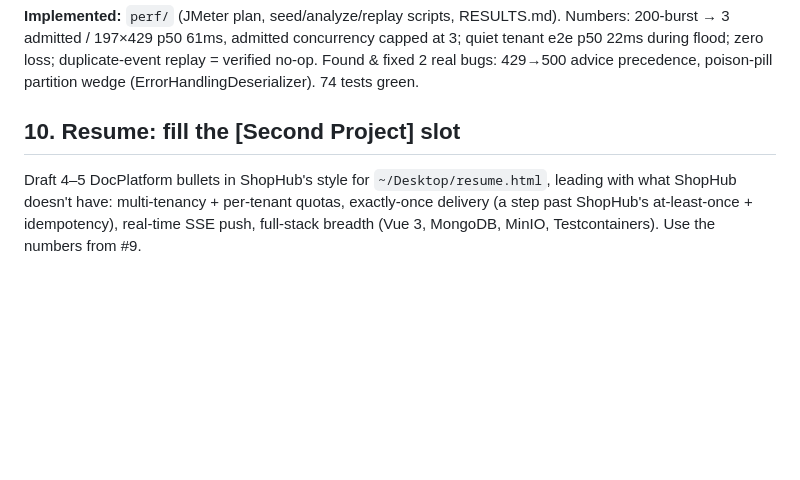
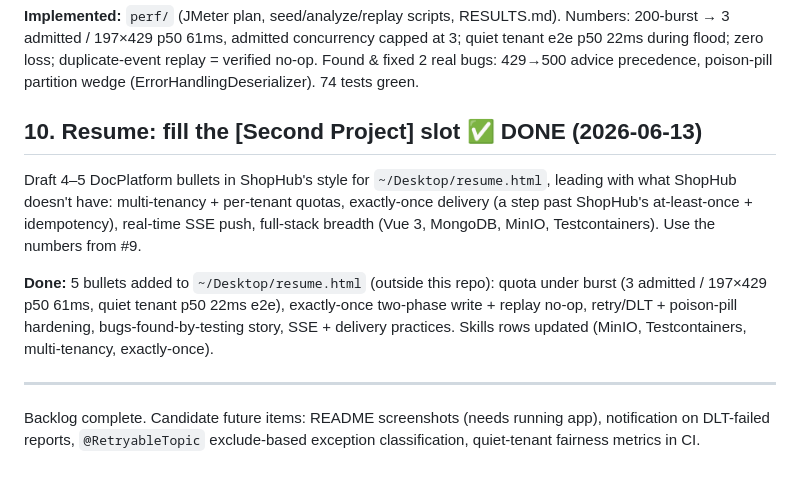
Before and after one commit to averyhinazuki/DocPlatform, a Markdown page: docs/todolist.md, the part around the change. Drawn GitHub-style; blank space fills up the shorter version.

Commit message:
docs: mark resume task done; note future backlog candidates

```diff
--- a/docs/todolist.md
+++ b/docs/todolist.md
@@ -43,5 +43,11 @@ JMeter run with two tenants — one flooding report requests, proving clean 429s
 
 **Implemented:** `perf/` (JMeter plan, seed/analyze/replay scripts, RESULTS.md). Numbers: 200-burst → 3 admitted / 197×429 p50 61ms, admitted concurrency capped at 3; quiet tenant e2e p50 22ms during flood; zero loss; duplicate-event replay = verified no-op. Found & fixed 2 real bugs: 429→500 advice precedence, poison-pill partition wedge (ErrorHandlingDeserializer). 74 tests green.
 
-## 10. Resume: fill the [Second Project] slot
+## 10. Resume: fill the [Second Project] slot ✅ DONE (2026-06-13)
 Draft 4–5 DocPlatform bullets in ShopHub's style for `~/Desktop/resume.html`, leading with what ShopHub doesn't have: multi-tenancy + per-tenant quotas, exactly-once delivery (a step past ShopHub's at-least-once + idempotency), real-time SSE push, full-stack breadth (Vue 3, MongoDB, MinIO, Testcontainers). Use the numbers from #9.
+
+**Done:** 5 bullets added to `~/Desktop/resume.html` (outside this repo): quota under burst (3 admitted / 197×429 p50 61ms, quiet tenant p50 22ms e2e), exactly-once two-phase write + replay no-op, retry/DLT + poison-pill hardening, bugs-found-by-testing story, SSE + delivery practices. Skills rows updated (MinIO, Testcontainers, multi-tenancy, exactly-once).
+
+---
+
+Backlog complete. Candidate future items: README screenshots (needs running app), notification on DLT-failed reports, `@RetryableTopic` exclude-based exception classification, quiet-tenant fairness metrics in CI.
```
